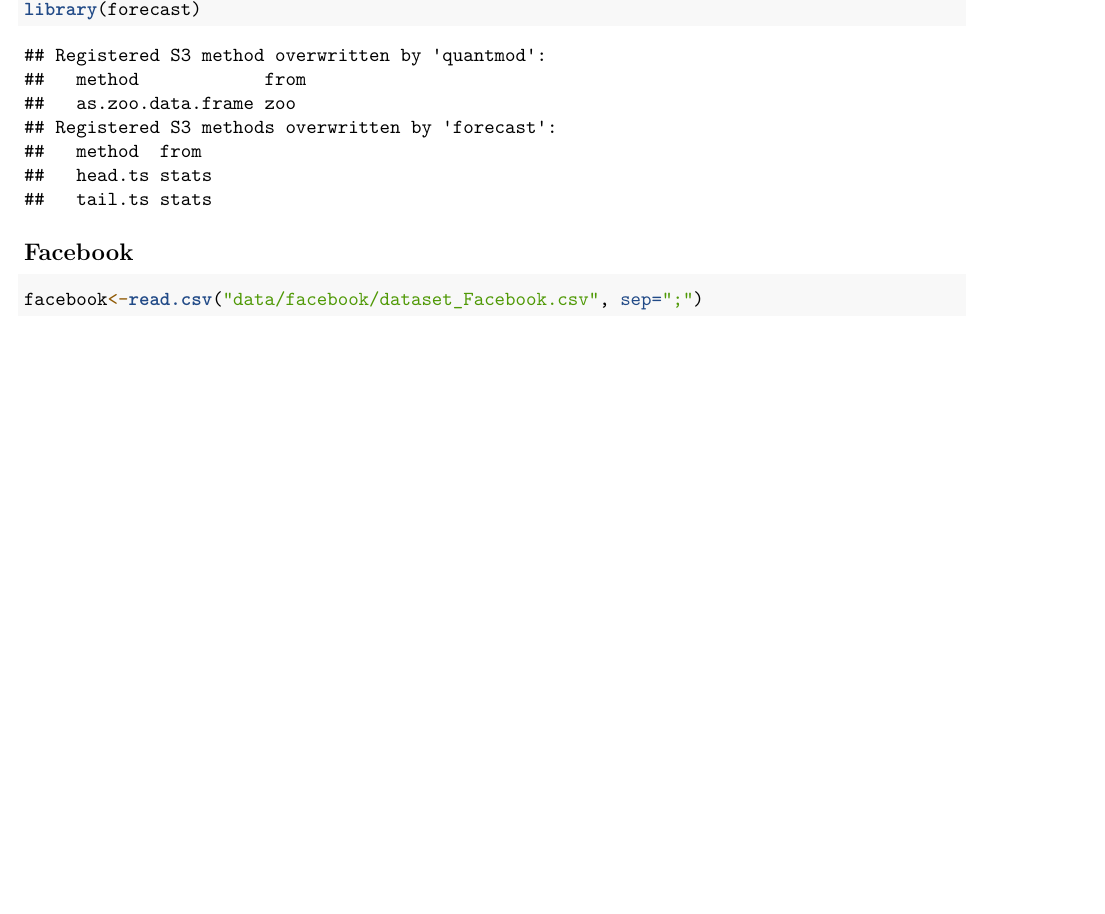
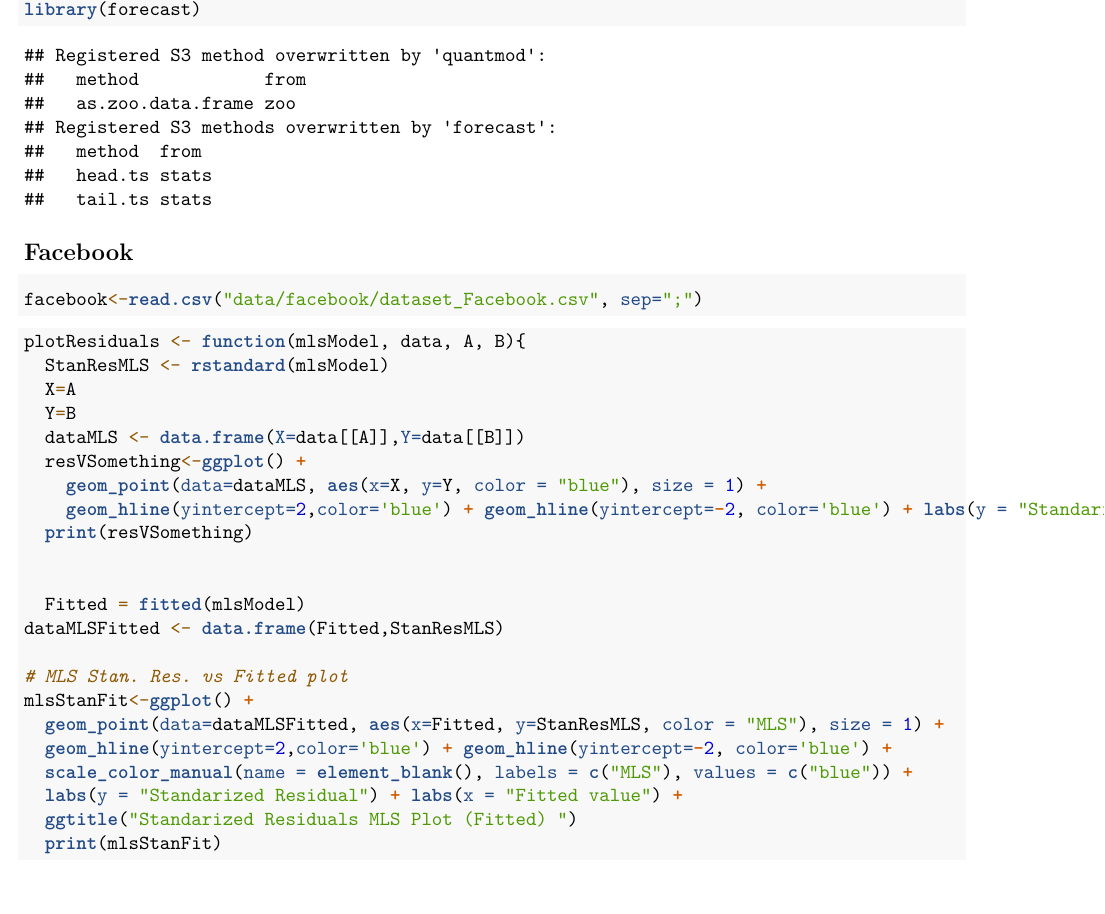
Before and after one commit to cbragdon93/project575, an R Markdown document (FacebookAnalysis.Rmd): part of page 2 of 15 before the commit and part of page 2 of 18 after it, cut so that both start at the same text, the shorter picture padded with empty space. Rendered offline with R 4.5, knitr and Pandoc, then LaTeX, with nearby package versions; some code elsewhere in the file could not run offline.

Commit message:
added function to plot residuals of any generic linear model

````diff
--- a/FacebookAnalysis.Rmd
+++ b/FacebookAnalysis.Rmd
@@ -35,6 +35,35 @@
 facebook<-read.csv("data/facebook/dataset_Facebook.csv", sep=";")
 ```
 
+
+```{r}
+plotResiduals <- function(mlsModel, data, A, B){
+  StanResMLS <- rstandard(mlsModel)
+  X=A
+  Y=B
+  dataMLS <- data.frame(X=data[[A]],Y=data[[B]])
+  resVSomething<-ggplot() +
+    geom_point(data=dataMLS, aes(x=X, y=Y, color = "blue"), size = 1) +
+    geom_hline(yintercept=2,color='blue') + geom_hline(yintercept=-2, color='blue') + labs(y = "Standarized Residual") + ggtitle("Standarized Residuals MLS Plot")
+  print(resVSomething)
+
+
+  Fitted = fitted(mlsModel)
+dataMLSFitted <- data.frame(Fitted,StanResMLS)
+
+# MLS Stan. Res. vs Fitted plot
+mlsStanFit<-ggplot() +
+  geom_point(data=dataMLSFitted, aes(x=Fitted, y=StanResMLS, color = "MLS"), size = 1) +
+  geom_hline(yintercept=2,color='blue') + geom_hline(yintercept=-2, color='blue') +
+  scale_color_manual(name = element_blank(), labels = c("MLS"), values = c("blue")) +
+  labs(y = "Standarized Residual") + labs(x = "Fitted value") +
+  ggtitle("Standarized Residuals MLS Plot (Fitted) ")
+  print(mlsStanFit)
+
+ }
+```
+
+
 ## For report 3
 
 
````
Also changed, not shown: FacebookAnalysis.Rmd (15 more changed lines), 1 other file.
